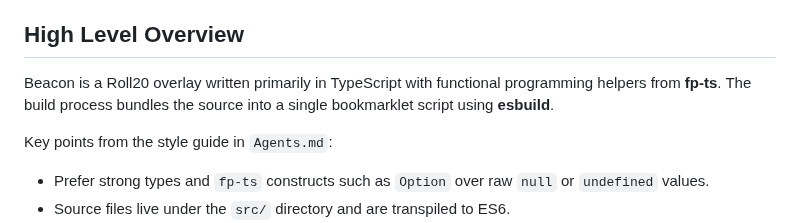
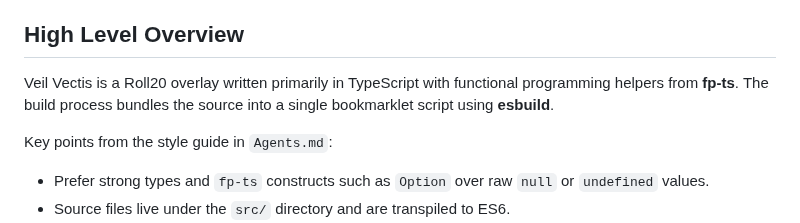
Before and after one commit to Divine-Shadow/roll20-imminar, a Markdown page: Arcitecture_Guide_README.md, the part around the change. GitHub-like rendering.

Commit message:
architecture guide

```diff
--- a/Arcitecture_Guide_README.md
+++ b/Arcitecture_Guide_README.md
@@ -4,7 +4,7 @@ This document provides an overview of the project layout and explains how the ma
 
 ## High Level Overview
 
-Beacon is a Roll20 overlay written primarily in TypeScript with functional programming helpers from **fp-ts**.  The build process bundles the source into a single bookmarklet script using **esbuild**.
+Veil Vectis is a Roll20 overlay written primarily in TypeScript with functional programming helpers from **fp-ts**.  The build process bundles the source into a single bookmarklet script using **esbuild**.
 
 Key points from the style guide in `Agents.md`:
 
```
